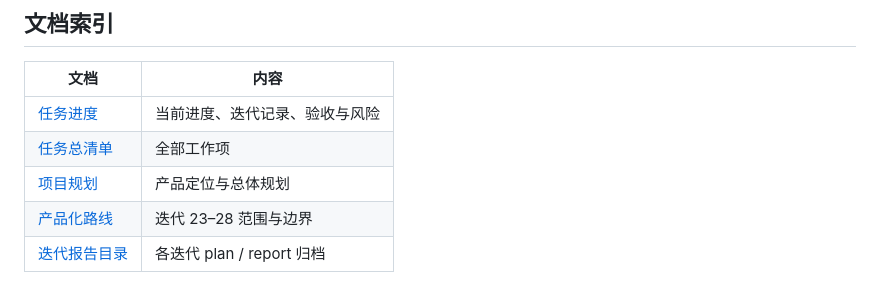
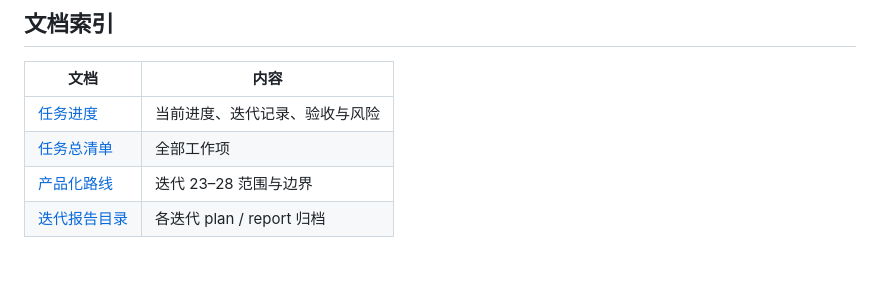
Before and after one commit to AsdsSsh/Vatica, a Markdown page: README.md, the part around the change. GitHub-like rendering.

Commit message:
docs: README 移除未入库的项目规划链接

```diff
--- a/README.md
+++ b/README.md
@@ -294,7 +294,6 @@ docker-compose.postgres.yml   本地 PostgreSQL 开发环境
 | --- | --- |
 | [任务进度](./任务进度.md) | 当前进度、迭代记录、验收与风险 |
 | [任务总清单](./任务总清单.md) | 全部工作项 |
-| [项目规划](./AI办公Agent平台-项目规划.md) | 产品定位与总体规划 |
 | [产品化路线](./docs/20260820_iteration23_28_productization/plan.md) | 迭代 23–28 范围与边界 |
 | [迭代报告目录](./docs/) | 各迭代 plan / report 归档 |
 
```
